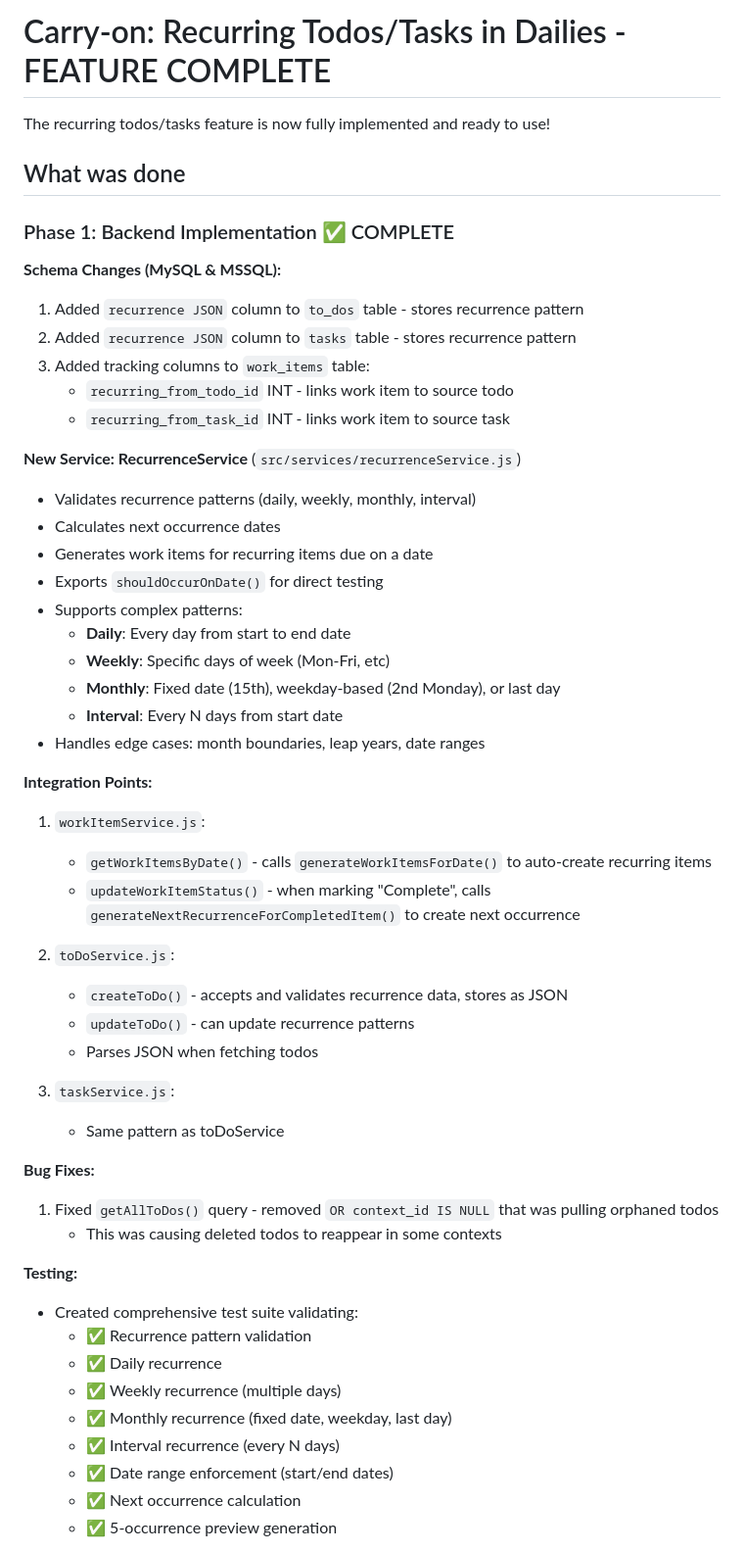
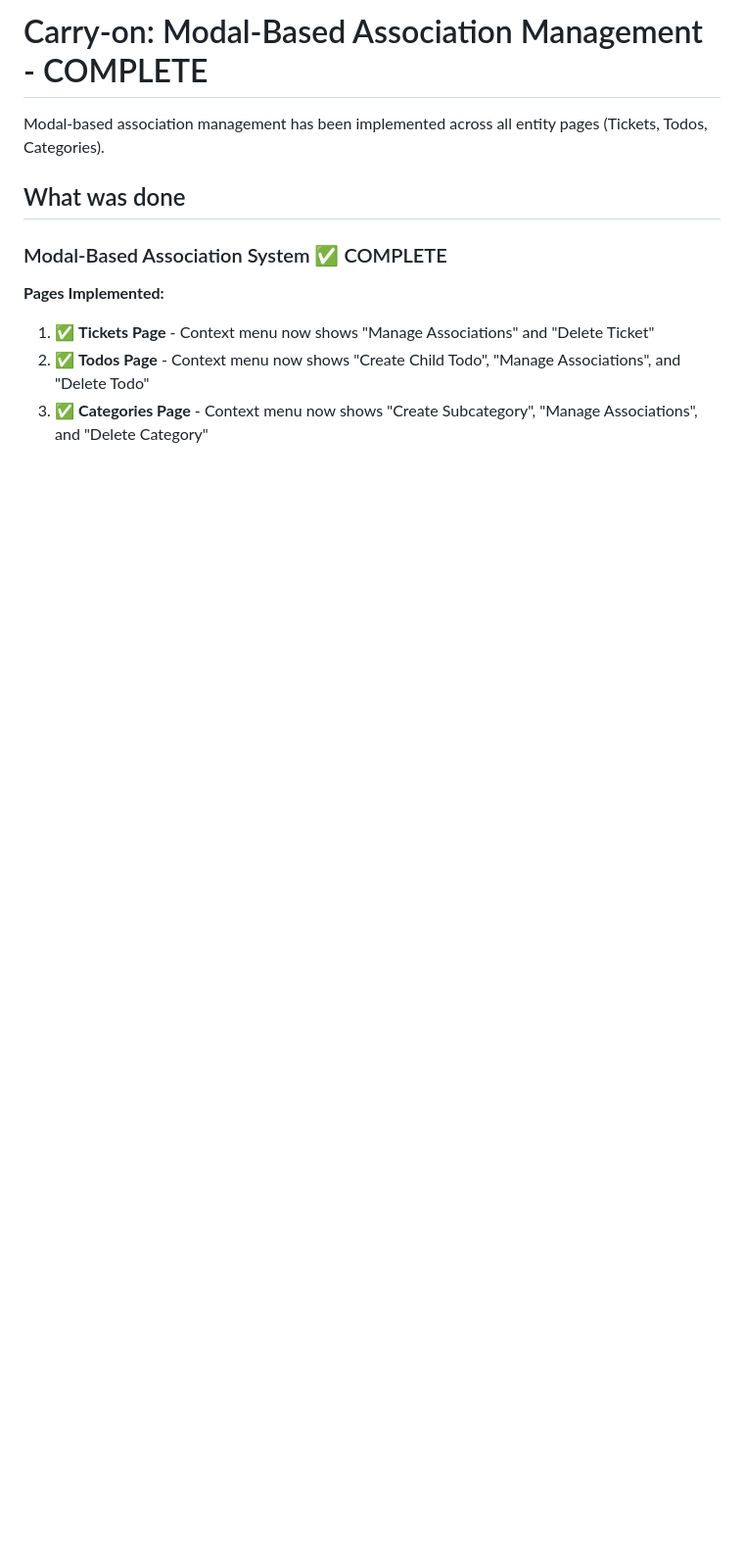
Before and after one commit to RPhay/MyWork, a Markdown page: CLAUDE_CARRY_ON.md, the part around one of its changes. Shown at 98% size. Drawn GitHub-style; blank space fills up the shorter version.

```diff
--- a/CLAUDE_CARRY_ON.md
+++ b/CLAUDE_CARRY_ON.md
@@ -1,55 +1,13 @@
-# Carry-on: Recurring Todos/Tasks in Dailies - FEATURE COMPLETE
+# Carry-on: Modal-Based Association Management - COMPLETE
 
-The recurring todos/tasks feature is now fully implemented and ready to use!
+Modal-based association management has been implemented across all entity pages (Tickets, Todos, Categories).
 
 ## What was done
 
-### Phase 1: Backend Implementation ✅ COMPLETE
+### Modal-Based Association System ✅ COMPLETE
 
-**Schema Changes (MySQL & MSSQL):**
-1. Added `recurrence JSON` column to `to_dos` table - stores recurrence pattern
-2. Added `recurrence JSON` column to `tasks` table - stores recurrence pattern
-3. Added tracking columns to `work_items` table:
-   - `recurring_from_todo_id` INT - links work item to source todo
-   - `recurring_from_task_id` INT - links work item to source task
+**Pages Implemented:**
+1. ✅ **Tickets Page** - Context menu now shows "Manage Associations" and "Delete Ticket"
+2. ✅ **Todos Page** - Context menu now shows "Create Child Todo", "Manage Associations", and "Delete Todo"
+3. ✅ **Categories Page** - Context menu now shows "Create Subcategory", "Manage Associations", and "Delete Category"
 
-**New Service: RecurrenceService** (`src/services/recurrenceService.js`)
-- Validates recurrence patterns (daily, weekly, monthly, interval)
-- Calculates next occurrence dates
-- Generates work items for recurring items due on a date
-- Exports `shouldOccurOnDate()` for direct testing
-- Supports complex patterns:
-  - **Daily**: Every day from start to end date
-  - **Weekly**: Specific days of week (Mon-Fri, etc)
-  - **Monthly**: Fixed date (15th), weekday-based (2nd Monday), or last day
-  - **Interval**: Every N days from start date
-- Handles edge cases: month boundaries, leap years, date ranges
-
-**Integration Points:**
-1. `workItemService.js`:
-   - `getWorkItemsByDate()` - calls `generateWorkItemsForDate()` to auto-create recurring items
-   - `updateWorkItemStatus()` - when marking "Complete", calls `generateNextRecurrenceForCompletedItem()` to create next occurrence
-
-2. `toDoService.js`:
-   - `createToDo()` - accepts and validates recurrence data, stores as JSON
-   - `updateToDo()` - can update recurrence patterns
-   - Parses JSON when fetching todos
-
-3. `taskService.js`:
-   - Same pattern as toDoService
-
-**Bug Fixes:**
-1. Fixed `getAllToDos()` query - removed `OR context_id IS NULL` that was pulling orphaned todos
-   - This was causing deleted todos to reappear in some contexts
-
-**Testing:**
-- Created comprehensive test suite validating:
-  - ✅ Recurrence pattern validation
-  - ✅ Daily recurrence
-  - ✅ Weekly recurrence (multiple days)
-  - ✅ Monthly recurrence (fixed date, weekday, last day)
-  - ✅ Interval recurrence (every N days)
-  - ✅ Date range enforcement (start/end dates)
-  - ✅ Next occurrence calculation
-  - ✅ 5-occurrence preview generation
-
```
Also changed, not shown: other parts of CLAUDE_CARRY_ON.md (+74 -81 lines).
